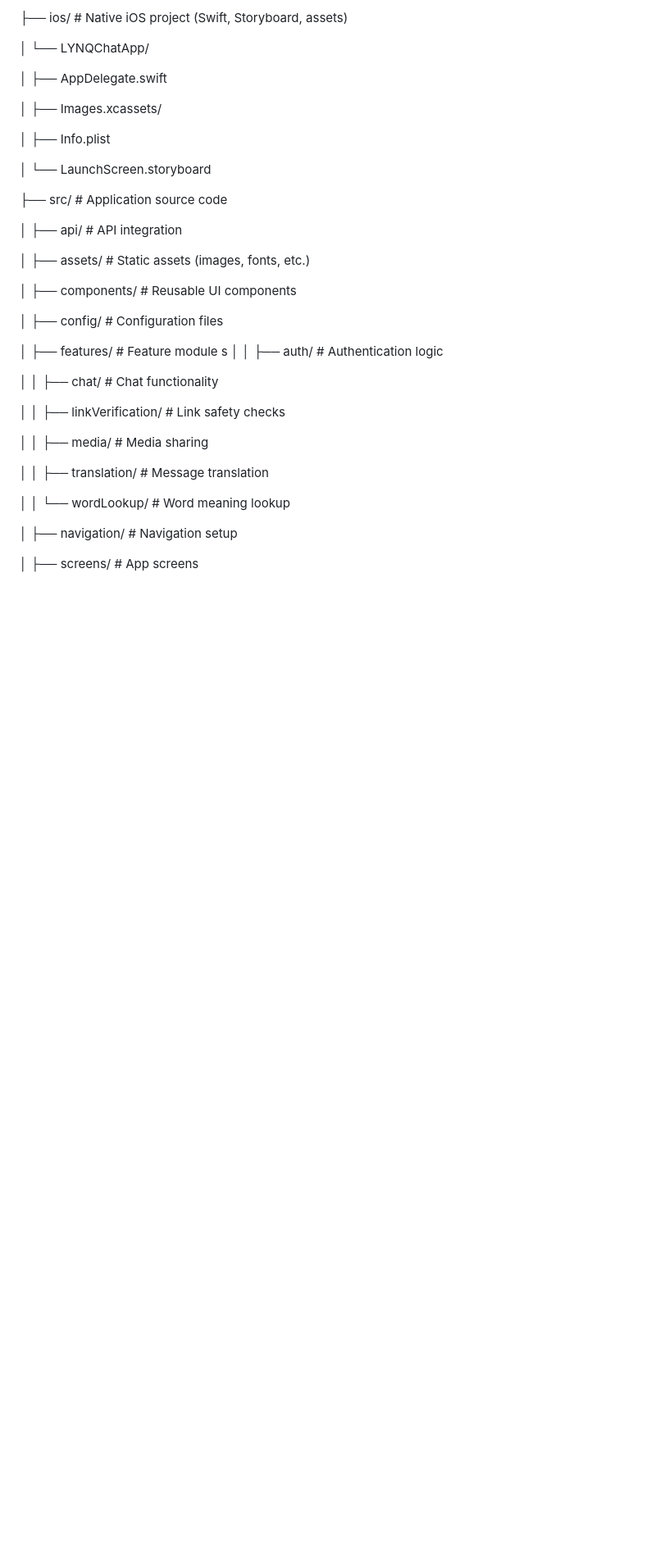
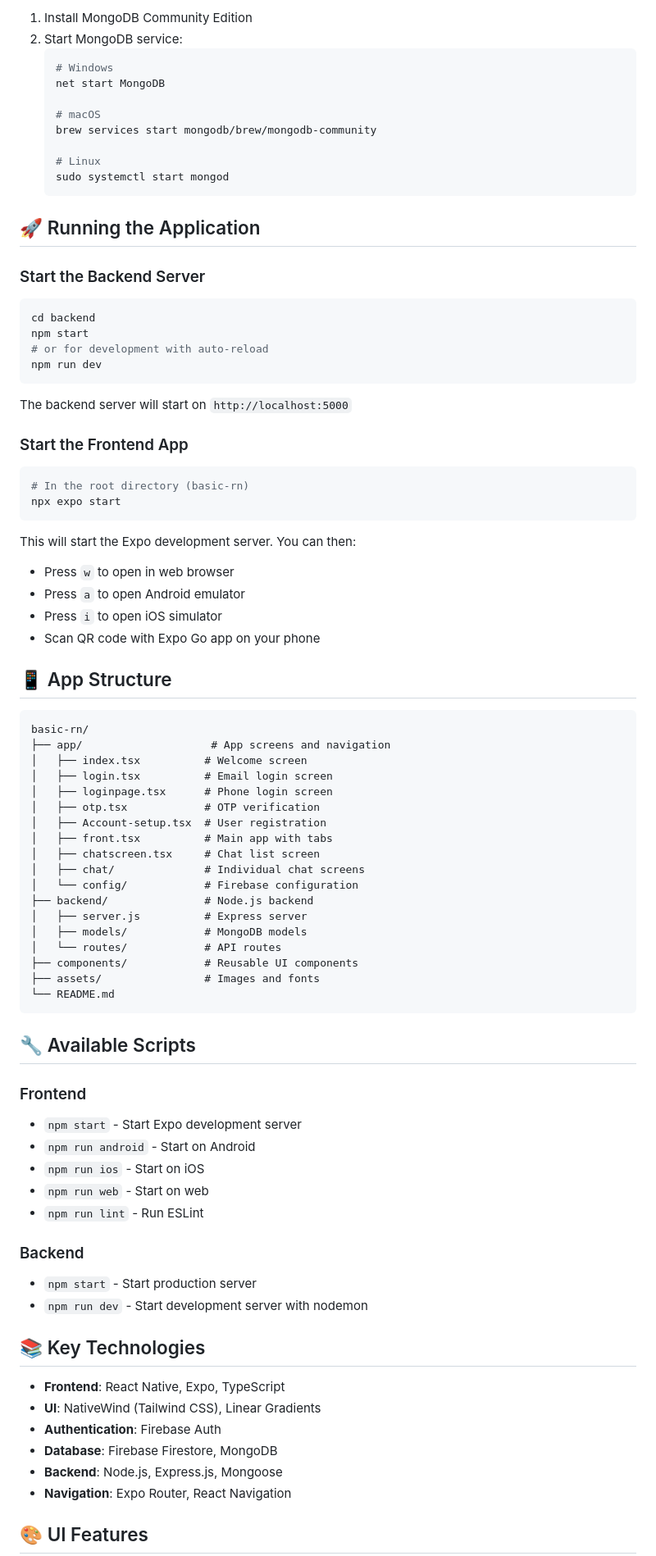
Before and after one commit to Tayanithaa/Lynq-chat-app, a Markdown page: README.md, the part around one of its changes. Shown at 82% size. GitHub-like rendering; blank space fills up the shorter version.

Commit message:
Revise README for clarity and detail
Updated README to enhance project description, features, and setup instructions.

````diff
--- a/README.md
+++ b/README.md
@@ -91,41 +87,88 @@ LYNQChatApp/
 
-├── ios/                    # Native iOS project (Swift, Storyboard, assets)
+1. Install MongoDB Community Edition
+2. Start MongoDB service:
+   ```bash
+   # Windows
+   net start MongoDB
 
-│    └── LYNQChatApp/
+   # macOS
+   brew services start mongodb/brew/mongodb-community
 
-│        ├── AppDelegate.swift
+   # Linux
+   sudo systemctl start mongod
+   ```
 
-│        ├── Images.xcassets/
+## 🚀 Running the Application
 
-│        ├── Info.plist
+### Start the Backend Server
 
-│        └── LaunchScreen.storyboard
+```bash
+cd backend
+npm start
+# or for development with auto-reload
+npm run dev
+```
 
-├── src/                    # Application source code
+The backend server will start on `http://localhost:5000`
 
-│    ├── api/                # API integration
+### Start the Frontend App
 
-│    ├── assets/             # Static assets (images, fonts, etc.)
+```bash
+# In the root directory (basic-rn)
+npx expo start
+```
 
-│    ├── components/         # Reusable UI components
+This will start the Expo development server. You can then:
 
-│    ├── config/             # Configuration files
+- Press `w` to open in web browser
+- Press `a` to open Android emulator
+- Press `i` to open iOS simulator
+- Scan QR code with Expo Go app on your phone
 
-│    ├── features/           # Feature module
-s
-│    │    ├── auth/           # Authentication logic
+## 📱 App Structure
 
-│    │    ├── chat/           # Chat functionality
+```
+basic-rn/
+├── app/                    # App screens and navigation
+│   ├── index.tsx          # Welcome screen
+│   ├── login.tsx          # Email login screen
+│   ├── loginpage.tsx      # Phone login screen
+│   ├── otp.tsx            # OTP verification
+│   ├── Account-setup.tsx  # User registration
+│   ├── front.tsx          # Main app with tabs
+│   ├── chatscreen.tsx     # Chat list screen
+│   ├── chat/              # Individual chat screens
+│   └── config/            # Firebase configuration
+├── backend/               # Node.js backend
+│   ├── server.js          # Express server
+│   ├── models/            # MongoDB models
+│   └── routes/            # API routes
+├── components/            # Reusable UI components
+├── assets/                # Images and fonts
+└── README.md
+```
 
-│    │    ├── linkVerification/ # Link safety checks
+## 🔧 Available Scripts
 
-│   │    ├── media/          # Media sharing
+### Frontend
+- `npm start` - Start Expo development server
+- `npm run android` - Start on Android
+- `npm run ios` - Start on iOS
+- `npm run web` - Start on web
+- `npm run lint` - Run ESLint
 
-│    │    ├── translation/    # Message translation
+### Backend
+- `npm start` - Start production server
+- `npm run dev` - Start development server with nodemon
 
-│    │    └── wordLookup/     # Word meaning lookup
+## 📚 Key Technologies
 
-│    ├── navigation/         # Navigation setup
+- **Frontend**: React Native, Expo, TypeScript
+- **UI**: NativeWind (Tailwind CSS), Linear Gradients
+- **Authentication**: Firebase Auth
+- **Database**: Firebase Firestore, MongoDB
+- **Backend**: Node.js, Express.js, Mongoose
+- **Navigation**: Expo Router, React Navigation
 
-│    ├── screens/            # App screens
+## 🎨 UI Features
 
````
Also changed, not shown: other parts of README.md (+167 -84 lines).
